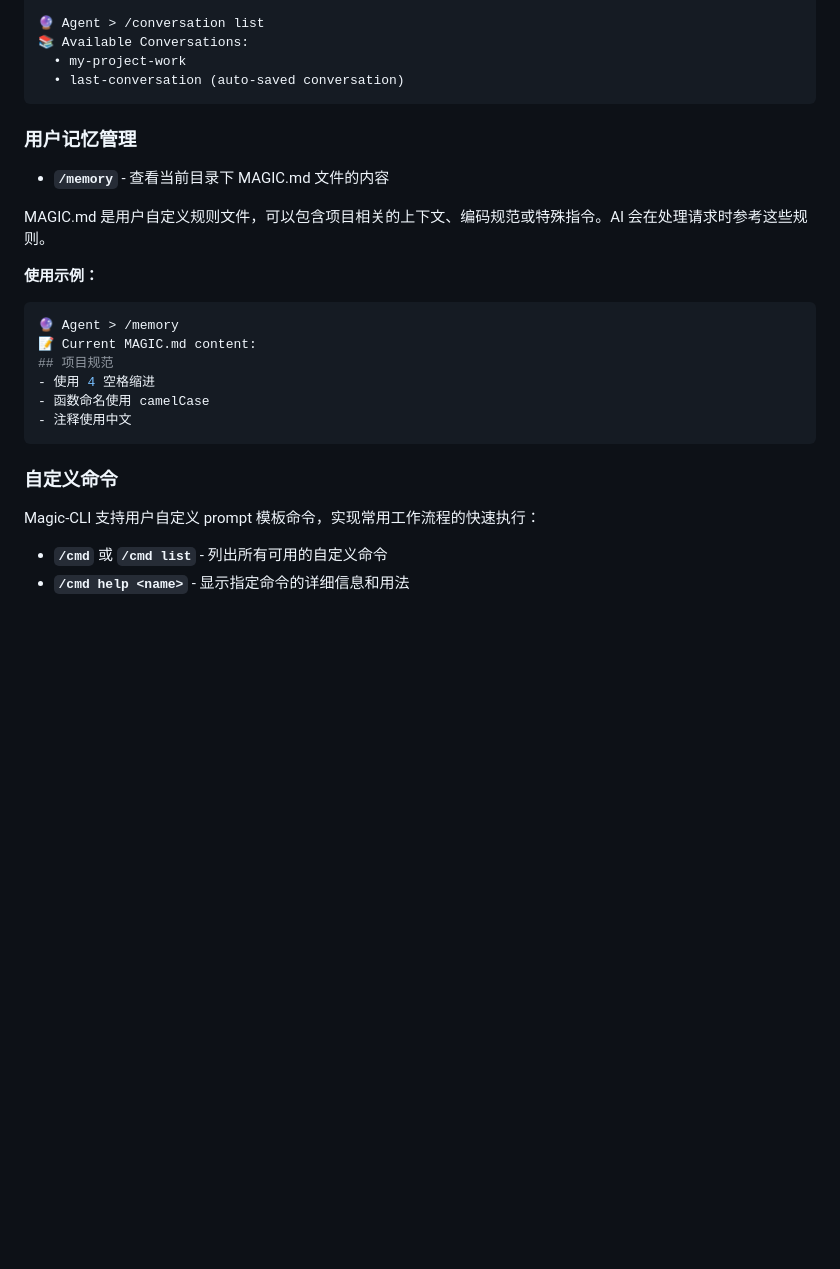
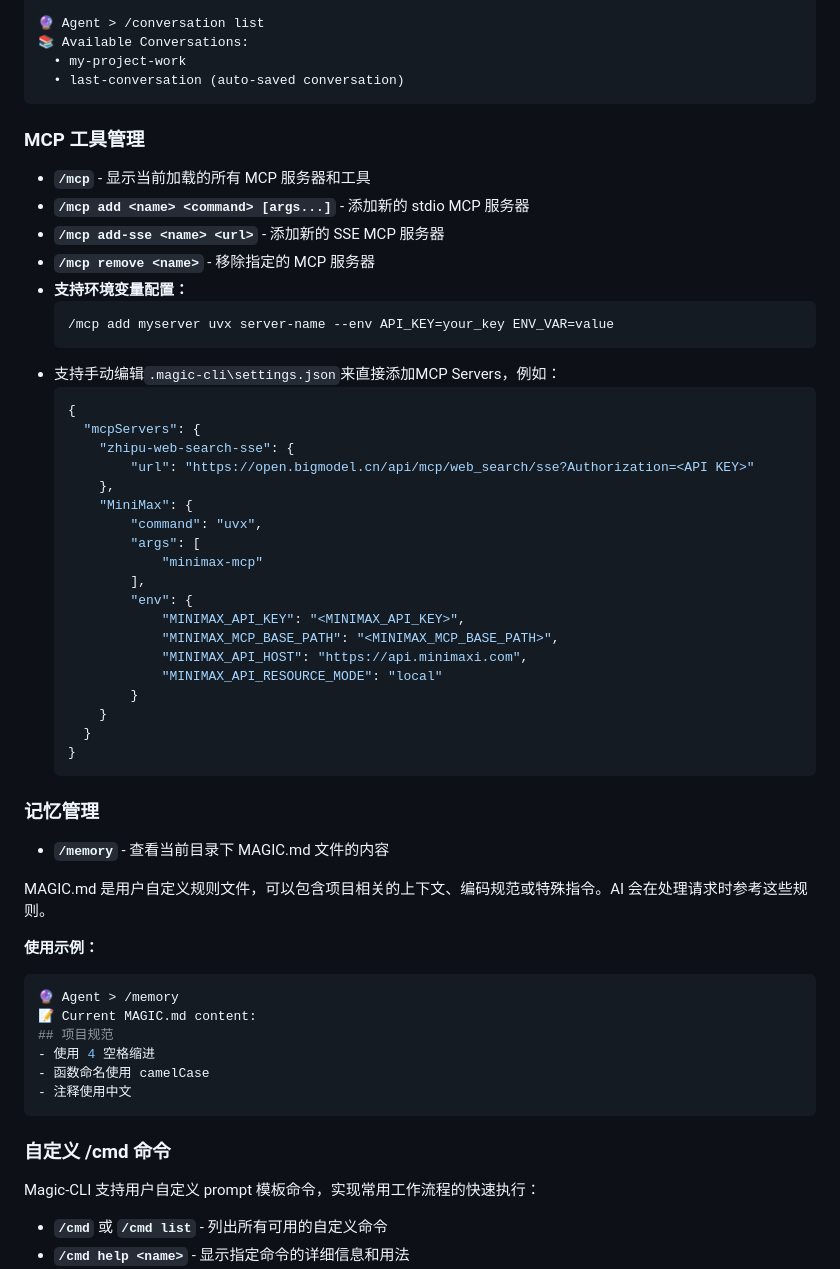
Before and after one commit to cangjielanguage-sig/magic-cli, a Markdown page: README.md, the part around one of its changes. Drawn GitHub-style; blank space fills up the shorter version.

````diff
--- a/README.md
+++ b/README.md
@@ -190,8 +211,39 @@ Magic-CLI 支持保存和恢复对话会话：
   • my-project-work
   • last-conversation (auto-saved conversation)
 ```
+### MCP 工具管理
+- **`/mcp`** - 显示当前加载的所有 MCP 服务器和工具
+- **`/mcp add <name> <command> [args...]`** - 添加新的 stdio MCP 服务器
+- **`/mcp add-sse <name> <url>`** - 添加新的 SSE MCP 服务器
+- **`/mcp remove <name>`** - 移除指定的 MCP 服务器
+- **支持环境变量配置：**
+  ```bash
+  /mcp add myserver uvx server-name --env API_KEY=your_key ENV_VAR=value
+  ```
+- 支持手动编辑`.magic-cli\settings.json`来直接添加MCP Servers，例如：
+  ```json
+  {
+    "mcpServers": {
+      "zhipu-web-search-sse": {
+          "url": "https://open.bigmodel.cn/api/mcp/web_search/sse?Authorization=<API KEY>"
+      },
+      "MiniMax": {
+          "command": "uvx",
+          "args": [
+              "minimax-mcp"
+          ],
+          "env": {
+              "MINIMAX_API_KEY": "<MINIMAX_API_KEY>",
+              "MINIMAX_MCP_BASE_PATH": "<MINIMAX_MCP_BASE_PATH>",
+              "MINIMAX_API_HOST": "https://api.minimaxi.com",
+              "MINIMAX_API_RESOURCE_MODE": "local"
+          }
+      }
+    }
+  }
+  ```
 
-### 用户记忆管理
+### 记忆管理
 - **`/memory`** - 查看当前目录下 MAGIC.md 文件的内容
 
 MAGIC.md 是用户自定义规则文件，可以包含项目相关的上下文、编码规范或特殊指令。AI 会在处理请求时参考这些规则。
@@ -206,7 +258,7 @@ MAGIC.md 是用户自定义规则文件，可以包含项目相关的上下文
 - 注释使用中文
 ```
 
-### 自定义命令
+### 自定义 /cmd 命令
 Magic-CLI 支持用户自定义 prompt 模板命令，实现常用工作流程的快速执行：
 
 - **`/cmd`** 或 **`/cmd list`** - 列出所有可用的自定义命令
````
Also changed, not shown: other parts of README.md (+115 -91 lines).
